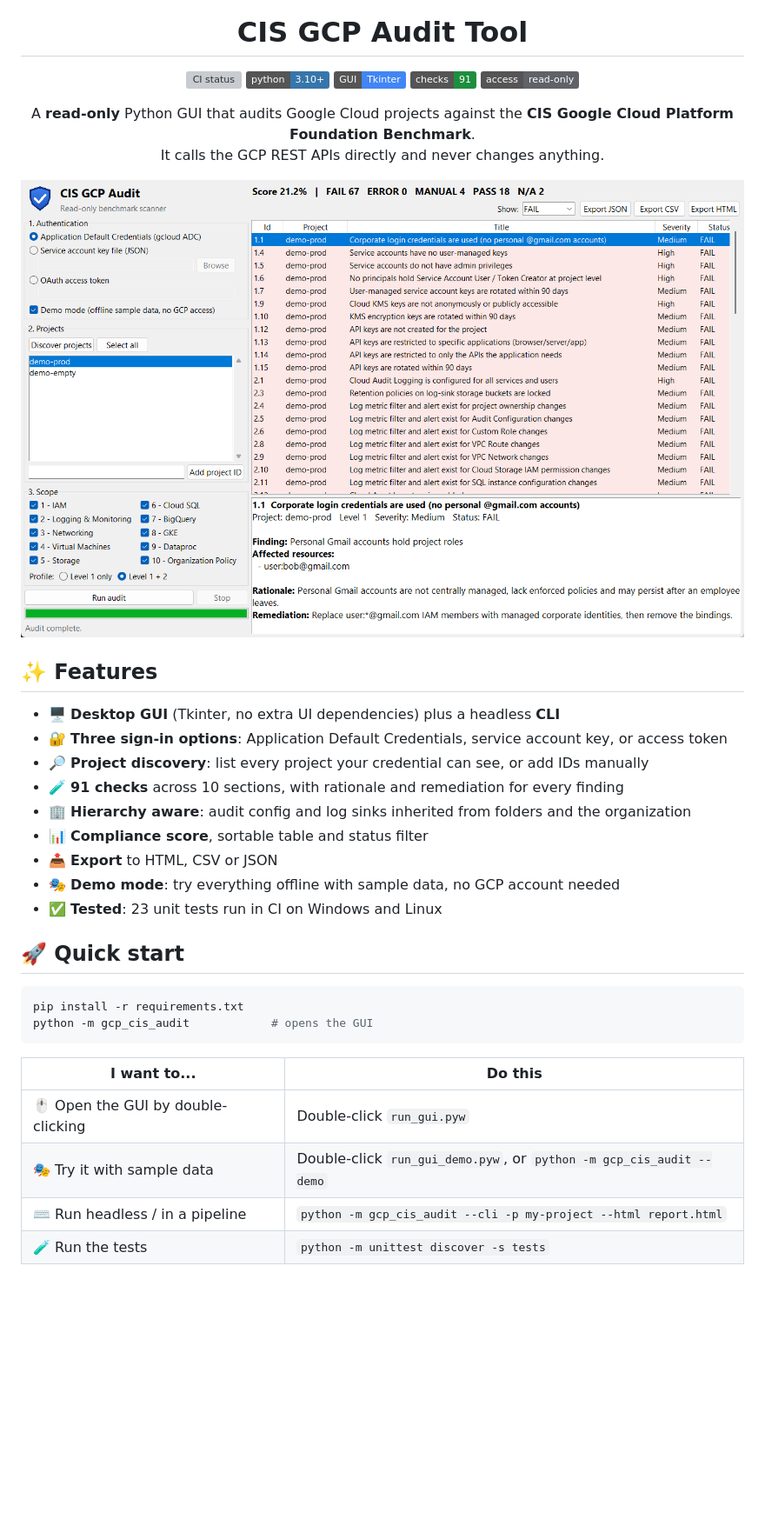
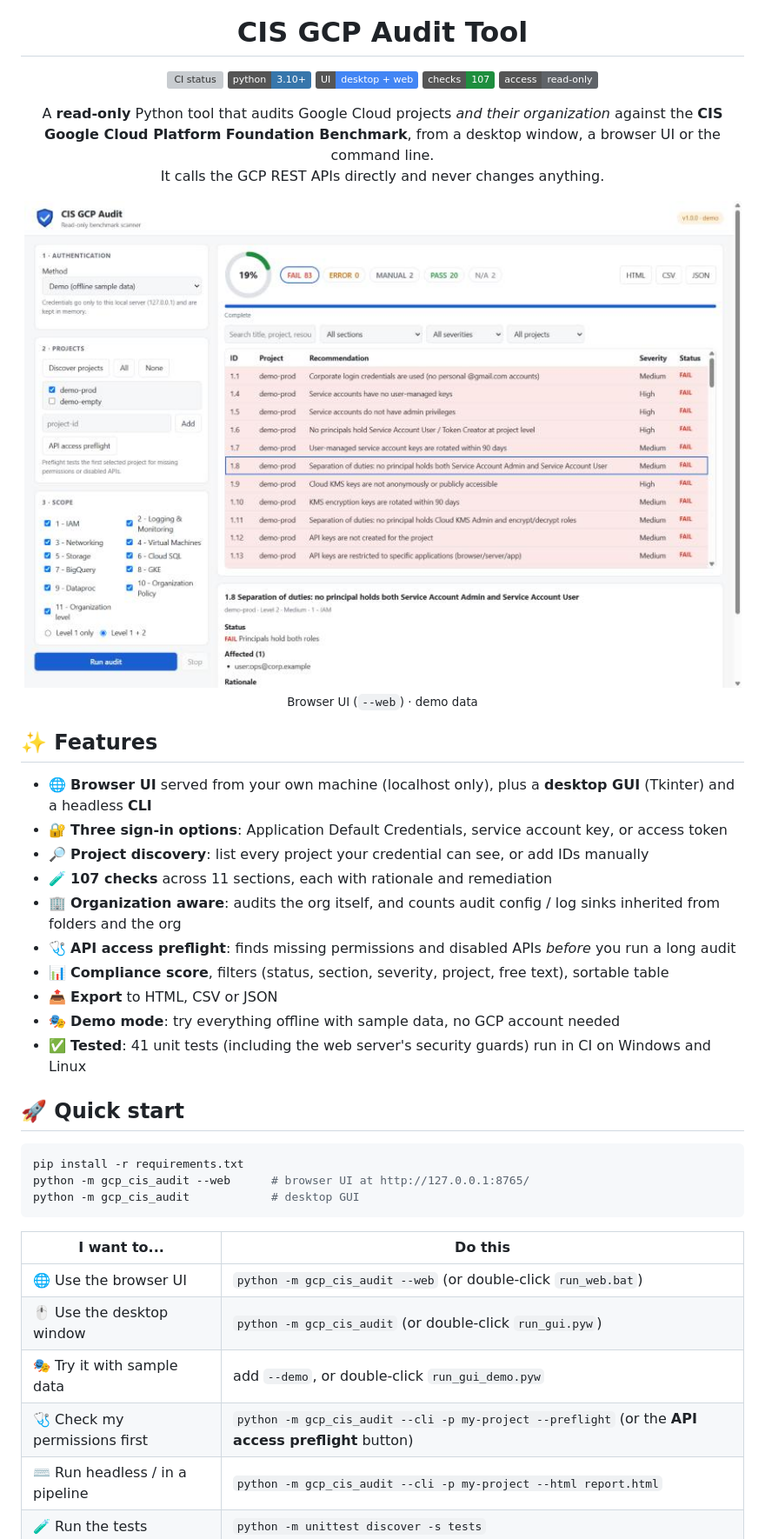
Before and after one commit to 3tternp/cis-GCP-Audit, a Markdown page: README.md, the part around one of its changes. Shown at 87% size. Rendered like a GitHub page; pictures changed too: docs/web-ui.jpg (added); badges without logos; blank space fills up the shorter version; grey boxes are pictures that could not be loaded.

````diff
--- a/README.md
+++ b/README.md
@@ -7,44 +7,49 @@
 <p align="center">
   <a href="https://github.com/3tternp/cis-GCP-Audit/actions/workflows/ci.yml"><img src="https://github.com/3tternp/cis-GCP-Audit/actions/workflows/ci.yml/badge.svg" alt="CI status"></a>
   <img src="https://img.shields.io/badge/python-3.10%2B-3776AB?logo=python&logoColor=white" alt="Python 3.10+">
-  <img src="https://img.shields.io/badge/GUI-Tkinter-4285F4" alt="Tkinter GUI">
-  <img src="https://img.shields.io/badge/checks-91-1e8e3e" alt="91 checks">
+  <img src="https://img.shields.io/badge/UI-desktop%20%2B%20web-4285F4" alt="Desktop and web UI">
+  <img src="https://img.shields.io/badge/checks-107-1e8e3e" alt="107 checks">
   <img src="https://img.shields.io/badge/access-read--only-5f6368" alt="Read-only">
 </p>
 
 <p align="center">
-  A <b>read-only</b> Python GUI that audits Google Cloud projects against the
-  <b>CIS Google Cloud Platform Foundation Benchmark</b>.<br>
+  A <b>read-only</b> Python tool that audits Google Cloud projects <i>and their organization</i> against the
+  <b>CIS Google Cloud Platform Foundation Benchmark</b>, from a desktop window, a browser UI or the command line.<br>
   It calls the GCP REST APIs directly and never changes anything.
 </p>
 
 <p align="center">
-  <img src="docs/screenshot.png" alt="Screenshot of the CIS GCP Audit GUI showing failed checks with a detail pane" width="900">
+  <img src="docs/web-ui.jpg" alt="Browser UI showing failed checks and the detail panel for a finding" width="900"><br>
+  <sub>Browser UI (<code>--web</code>) · demo data</sub>
 </p>
 
 ## ✨ Features
 
-- 🖥️ **Desktop GUI** (Tkinter, no extra UI dependencies) plus a headless **CLI**
+- 🌐 **Browser UI** served from your own machine (localhost only), plus a **desktop GUI** (Tkinter) and a headless **CLI**
 - 🔐 **Three sign-in options**: Application Default Credentials, service account key, or access token
 - 🔎 **Project discovery**: list every project your credential can see, or add IDs manually
-- 🧪 **91 checks** across 10 sections, with rationale and remediation for every finding
-- 🏢 **Hierarchy aware**: audit config and log sinks inherited from folders and the organization
-- 📊 **Compliance score**, sortable table and status filter
+- 🧪 **107 checks** across 11 sections, each with rationale and remediation
+- 🏢 **Organization aware**: audits the org itself, and counts audit config / log sinks inherited from folders and the org
+- 🩺 **API access preflight**: finds missing permissions and disabled APIs *before* you run a long audit
+- 📊 **Compliance score**, filters (status, section, severity, project, free text), sortable table
 - 📤 **Export** to HTML, CSV or JSON
 - 🎭 **Demo mode**: try everything offline with sample data, no GCP account needed
-- ✅ **Tested**: 23 unit tests run in CI on Windows and Linux
+- ✅ **Tested**: 41 unit tests (including the web server's security guards) run in CI on Windows and Linux
 
 ## 🚀 Quick start
 
 ```powershell
 pip install -r requirements.txt
-python -m gcp_cis_audit            # opens the GUI
+python -m gcp_cis_audit --web      # browser UI at http://127.0.0.1:8765/
+python -m gcp_cis_audit            # desktop GUI
 ```
 
 | I want to... | Do this |
 |---|---|
-| 🖱️ Open the GUI by double-clicking | Double-click `run_gui.pyw` |
-| 🎭 Try it with sample data | Double-click `run_gui_demo.pyw`, or `python -m gcp_cis_audit --demo` |
+| 🌐 Use the browser UI | `python -m gcp_cis_audit --web` (or double-click `run_web.bat`) |
+| 🖱️ Use the desktop window | `python -m gcp_cis_audit` (or double-click `run_gui.pyw`) |
+| 🎭 Try it with sample data | add `--demo`, or double-click `run_gui_demo.pyw` |
+| 🩺 Check my permissions first | `python -m gcp_cis_audit --cli -p my-project --preflight` (or the **API access preflight** button) |
 | ⌨️ Run headless / in a pipeline | `python -m gcp_cis_audit --cli -p my-project --html report.html` |
 | 🧪 Run the tests | `python -m unittest discover -s tests` |
 
````
Also changed, not shown: other parts of README.md (+58 -32 lines), 13 other files.
